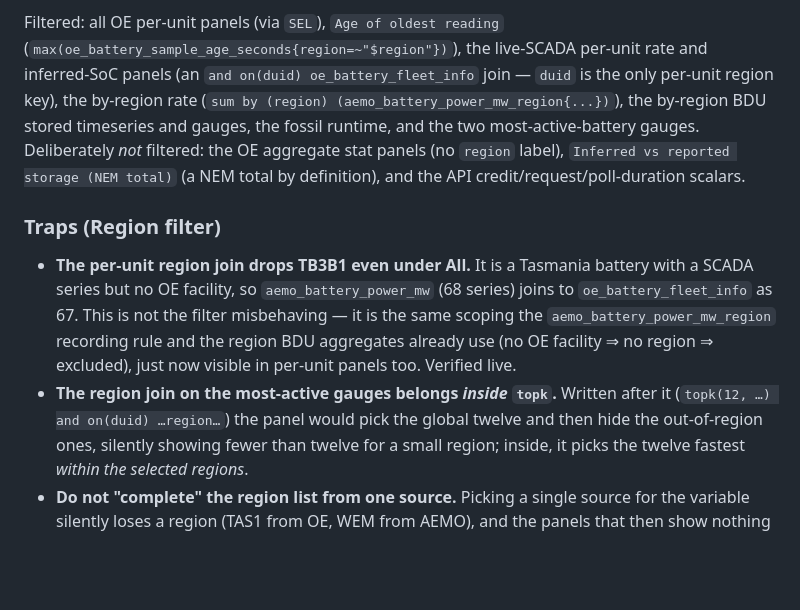
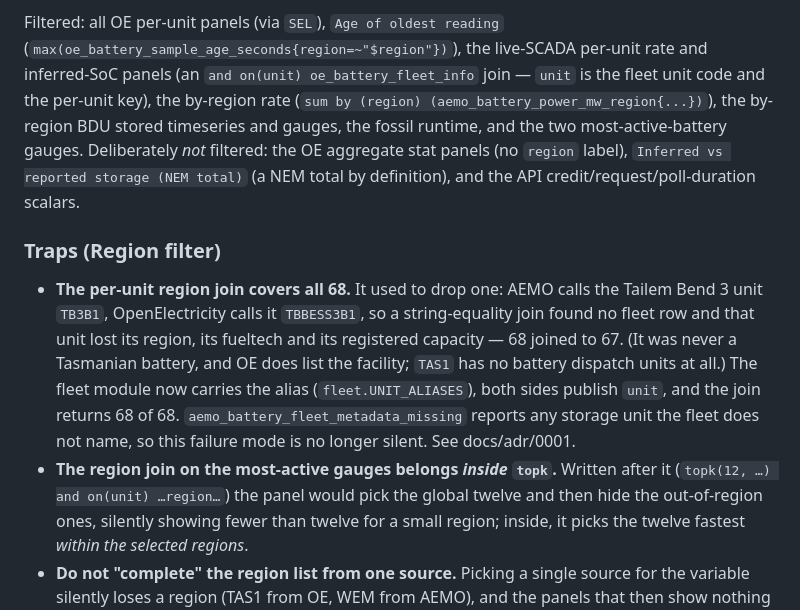
Before and after one commit to coderbone/aus_infra_dashboard, a Markdown page: scrapers/NOTES.md, the part around the change. GitHub-like rendering; blank space fills up the shorter version.

```diff
--- a/scrapers/NOTES.md
+++ b/scrapers/NOTES.md
@@ -1647,8 +1647,8 @@ matcher is folded into the shared `SEL` constant, so one edit covers them all.
 
 Filtered: all OE per-unit panels (via `SEL`), `Age of oldest reading`
 (`max(oe_battery_sample_age_seconds{region=~"$region"})`), the live-SCADA
-per-unit rate and inferred-SoC panels (an `and on(duid) oe_battery_fleet_info`
-join — `duid` is the only per-unit region key), the by-region rate
+per-unit rate and inferred-SoC panels (an `and on(unit) oe_battery_fleet_info`
+join — `unit` is the fleet unit code and the per-unit key), the by-region rate
 (`sum by (region) (aemo_battery_power_mw_region{...})`), the by-region BDU
 stored timeseries and gauges, the fossil runtime, and the two
 most-active-battery gauges. Deliberately *not* filtered: the OE aggregate stat
@@ -1657,14 +1657,18 @@ total by definition), and the API credit/request/poll-duration scalars.
 
 ### Traps (Region filter)
 
-- **The per-unit region join drops TB3B1 even under All.** It is a Tasmania
-  battery with a SCADA series but no OE facility, so `aemo_battery_power_mw`
-  (68 series) joins to `oe_battery_fleet_info` as 67. This is not the filter
-  misbehaving — it is the same scoping the `aemo_battery_power_mw_region`
-  recording rule and the region BDU aggregates already use (no OE facility ⇒ no
-  region ⇒ excluded), just now visible in per-unit panels too. Verified live.
+- **The per-unit region join covers all 68.** It used to drop one: AEMO calls
+  the Tailem Bend 3 unit `TB3B1`, OpenElectricity calls it `TBBESS3B1`, so a
+  string-equality join found no fleet row and that unit lost its region, its
+  fueltech and its registered capacity — 68 joined to 67. (It was never a
+  Tasmanian battery, and OE does list the facility; `TAS1` has no battery
+  dispatch units at all.) The fleet module now carries the alias
+  (`fleet.UNIT_ALIASES`), both sides publish `unit`, and the join returns
+  68 of 68. `aemo_battery_fleet_metadata_missing` reports any storage unit the
+  fleet does not name, so this failure mode is no longer silent.
+  See docs/adr/0001.
 - **The region join on the most-active gauges belongs *inside* `topk`.** Written
-  after it (`topk(12, …) and on(duid) …region…`) the panel would pick the global
+  after it (`topk(12, …) and on(unit) …region…`) the panel would pick the global
   twelve and then hide the out-of-region ones, silently showing fewer than
   twelve for a small region; inside, it picks the twelve fastest *within the
   selected regions*.
```
Also changed, not shown: NOTES.md (+6 -5 lines), scrapers/README.md (+17 -15 lines).
